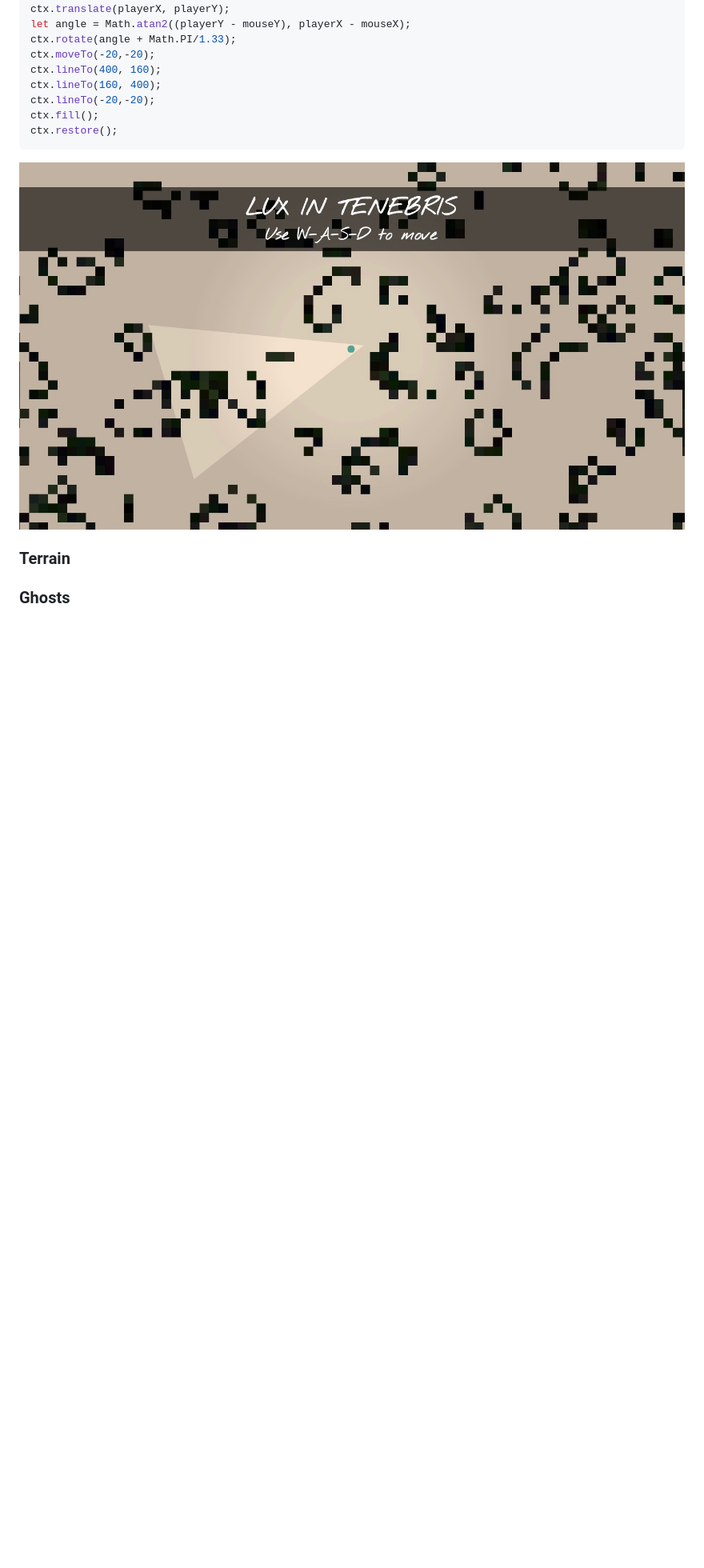
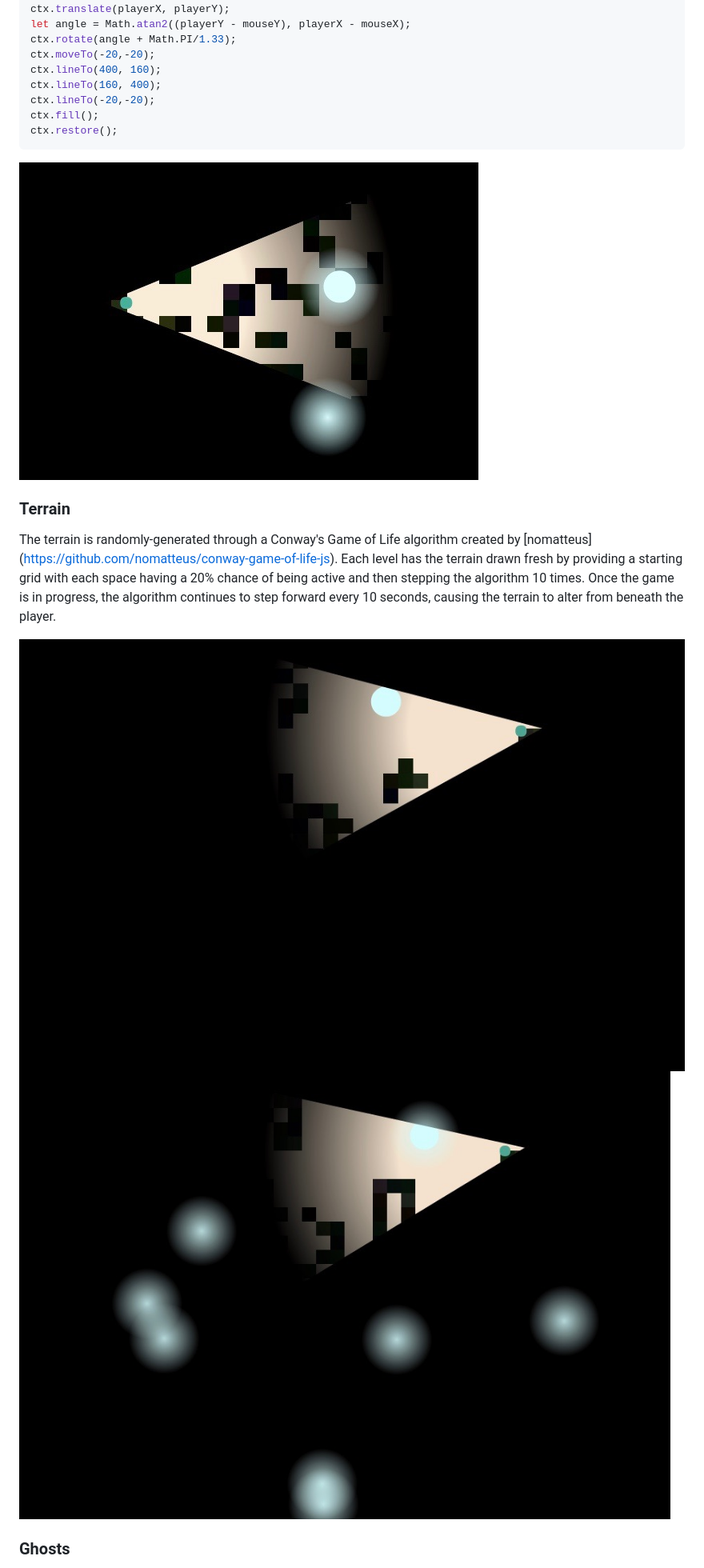
Before and after one commit to zjernst/lux, a Markdown page: README.md, the part around the change printed below. Shown: that part at 80% size. Drawn GitHub-style; pictures changed too: screenshots/lux_after.jpg (added), screenshots/lux_before.jpg (added); blank space fills up the shorter version.

Commit message:
more readme updates

````diff
--- a/README.md
+++ b/README.md
@@ -41,8 +41,15 @@ ctx.restore();
 ```
 
 [vision]: ./screenshots/lux_vision.jpg
-![intro]
+![vision]
 
 ### Terrain
 
+The terrain is randomly-generated through a Conway's Game of Life algorithm created by [nomatteus] (https://github.com/nomatteus/conway-game-of-life-js). Each level has the terrain drawn fresh by providing a starting grid with each space having a 20% chance of being active and then stepping the algorithm 10 times. Once the game is in progress, the algorithm continues to step forward every 10 seconds, causing the terrain to alter from beneath the player.
+
+[before]: ./screenshots/lux_before.jpg
+[after]: ./screenshots/lux_after.jpg
+![before]
+![after]
+
 ### Ghosts
````
Also changed, not shown: other parts of README.md (+15 -0 lines).
